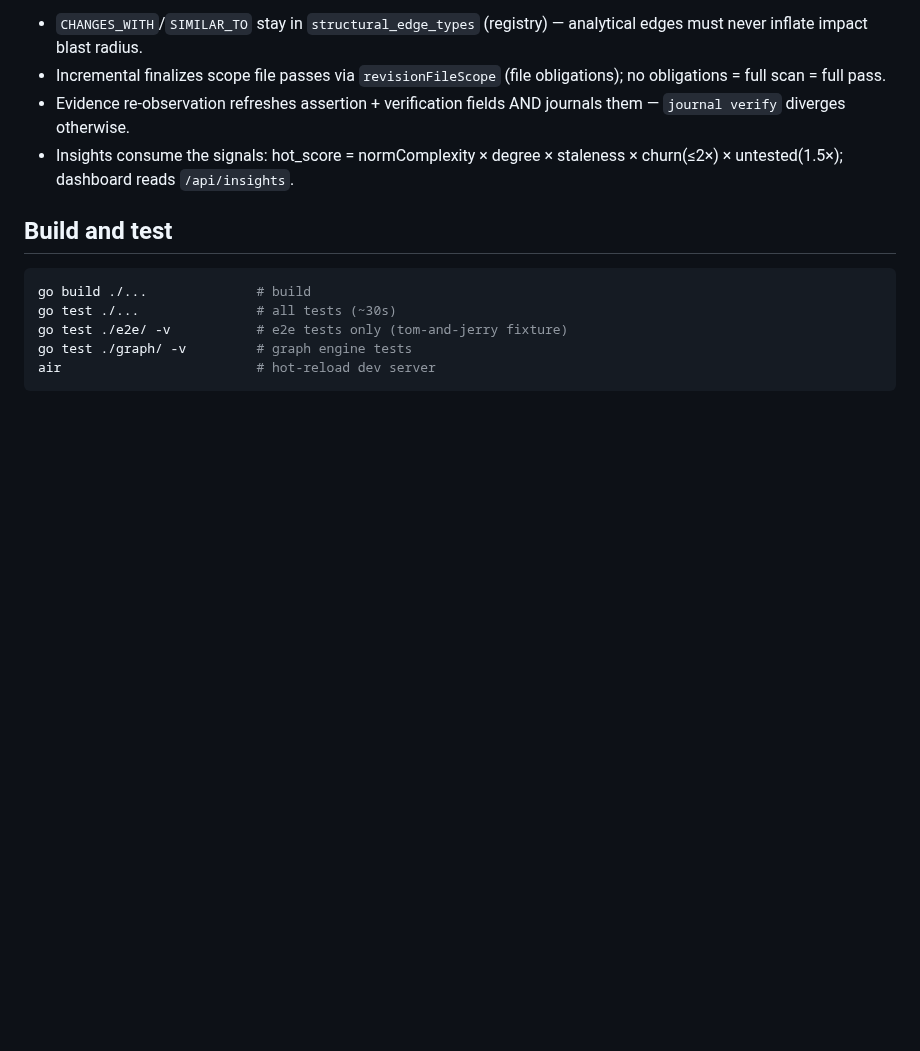
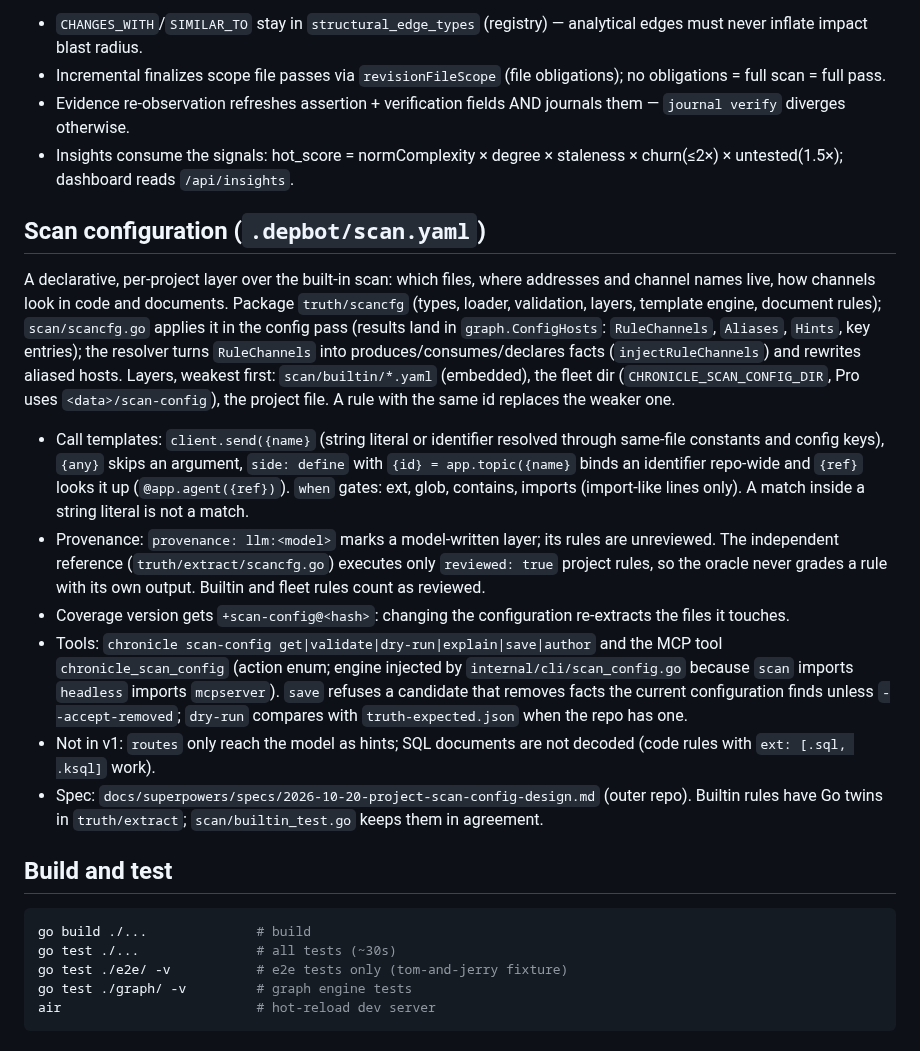
Before and after one commit to alexdx2/chronicle, a Markdown page: CLAUDE.md, the part around the change. GitHub-like rendering; blank space fills up the shorter version.

Commit message:
docs: scan configuration section

````diff
--- a/CLAUDE.md
+++ b/CLAUDE.md
@@ -216,6 +216,17 @@ Rules when touching this chain:
 - Evidence re-observation refreshes assertion + verification fields AND journals them — `journal verify` diverges otherwise.
 - Insights consume the signals: hot_score = normComplexity × degree × staleness × churn(≤2×) × untested(1.5×); dashboard reads `/api/insights`.
 
+## Scan configuration (`.depbot/scan.yaml`)
+
+A declarative, per-project layer over the built-in scan: which files, where addresses and channel names live, how channels look in code and documents. Package `truth/scancfg` (types, loader, validation, layers, template engine, document rules); `scan/scancfg.go` applies it in the config pass (results land in `graph.ConfigHosts`: `RuleChannels`, `Aliases`, `Hints`, key entries); the resolver turns `RuleChannels` into produces/consumes/declares facts (`injectRuleChannels`) and rewrites aliased hosts. Layers, weakest first: `scan/builtin/*.yaml` (embedded), the fleet dir (`CHRONICLE_SCAN_CONFIG_DIR`, Pro uses `<data>/scan-config`), the project file. A rule with the same id replaces the weaker one.
+
+- Call templates: `client.send({name}` (string literal or identifier resolved through same-file constants and config keys), `{any}` skips an argument, `side: define` with `{id} = app.topic({name}` binds an identifier repo-wide and `{ref}` looks it up (`@app.agent({ref})`). `when` gates: ext, glob, contains, imports (import-like lines only). A match inside a string literal is not a match.
+- Provenance: `provenance: llm:<model>` marks a model-written layer; its rules are unreviewed. The independent reference (`truth/extract/scancfg.go`) executes only `reviewed: true` project rules, so the oracle never grades a rule with its own output. Builtin and fleet rules count as reviewed.
+- Coverage version gets `+scan-config@<hash>`: changing the configuration re-extracts the files it touches.
+- Tools: `chronicle scan-config get|validate|dry-run|explain|save|author` and the MCP tool `chronicle_scan_config` (action enum; engine injected by `internal/cli/scan_config.go` because `scan` imports `headless` imports `mcpserver`). `save` refuses a candidate that removes facts the current configuration finds unless `--accept-removed`; `dry-run` compares with `truth-expected.json` when the repo has one.
+- Not in v1: `routes` only reach the model as hints; SQL documents are not decoded (code rules with `ext: [.sql, .ksql]` work).
+- Spec: `docs/superpowers/specs/2026-10-20-project-scan-config-design.md` (outer repo). Builtin rules have Go twins in `truth/extract`; `scan/builtin_test.go` keeps them in agreement.
+
 ## Build and test
 
 ```bash
````
